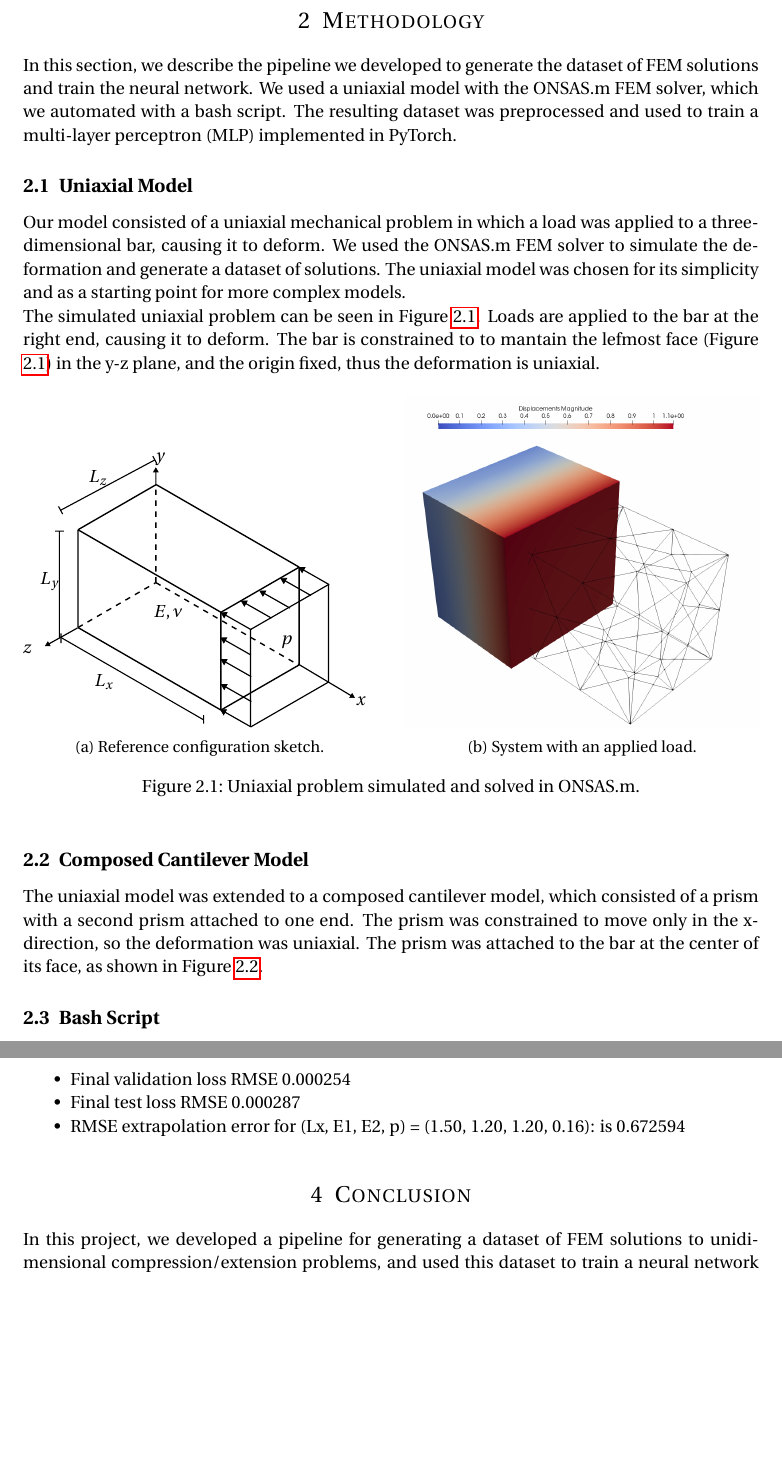
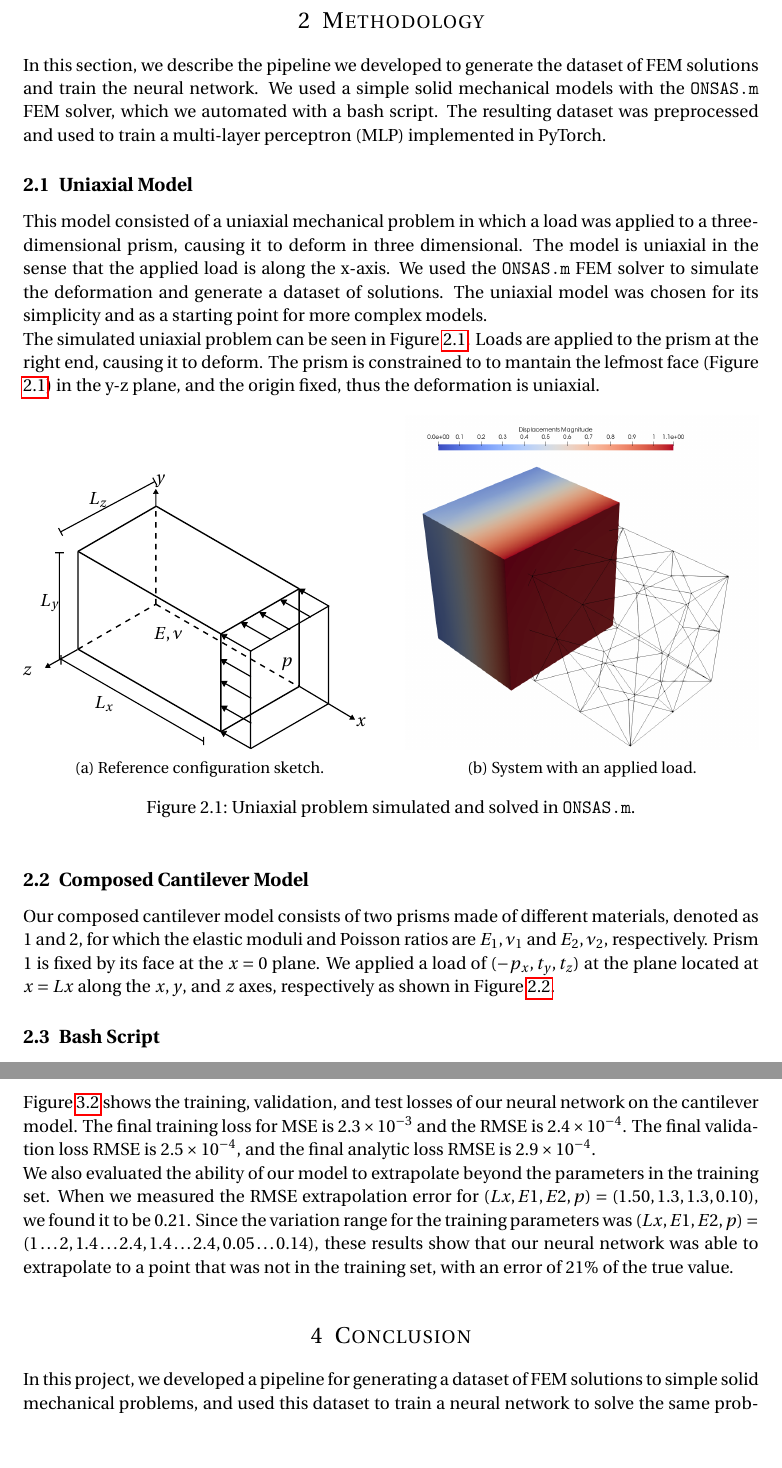
Before and after one commit to leopoldoagorio/solid-mechanics-ML, a LaTeX paper (documentation/main.tex): two parts of pages 2 and 6 of 6 before the commit and two parts of pages 2 and 5 of 6 after it, joined at a grey line, cut so that both start at the same text, the shorter picture padded with empty space. Compiled offline with pdfLaTeX.

Commit message:
set fini. closes #44

```diff
--- a/documentation/main.tex
+++ b/documentation/main.tex
@@ -67,14 +66,13 @@ The objective of this project is to develop a surrogate model for unidimensional
 This documentation report will describe the methodology used to develop the neural network, the performance of the model compared to the FEM, and potential future directions for this project. By developing a faster surrogate model, this project's approach has the potential to significantly improve the efficiency of solving unidimensional mechanical problems, with broader implications for the engineering design process.
 
 \section{Methodology}
-In this section, we describe the pipeline we developed to generate the dataset of FEM solutions and train the neural network. We used a uniaxial model with the ONSAS.m FEM solver, which we automated with a bash script. The resulting dataset was preprocessed and used to train a multi-layer perceptron (MLP) implemented in PyTorch.
+In this section, we describe the pipeline we developed to generate the dataset of FEM solutions and train the neural network. We used a simple solid mechanical models with the \texttt{ONSAS.m} FEM solver, which we automated with a bash script. The resulting dataset was preprocessed and used to train a multi-layer perceptron (MLP) implemented in PyTorch.
 
 \subsection{Uniaxial Model}
-Our model consisted of a uniaxial mechanical problem in which a load was applied to a three-dimensional bar, causing it to deform. We used the ONSAS.m FEM solver to simulate the deformation and generate a dataset of solutions. The uniaxial model was chosen for its simplicity and as a starting point for more complex models.
+This model consisted of a uniaxial mechanical problem in which a load was applied to a three-dimensional prism, causing it to deform in three dimensional. The model is uniaxial in the sense that the applied load is along the x-axis. We used the \texttt{ONSAS.m} FEM solver to simulate the deformation and generate a dataset of solutions. The uniaxial model was chosen for its simplicity and as a starting point for more complex models.
 
-The simulated uniaxial problem can be seen in Figure \ref{fig:uniaxial_model}. Loads are applied to the bar at the right end, causing it to deform. The bar is constrained to to mantain the lefmost face (Figure \ref{fig:uniaxial_model}) in the y-z plane, and the origin fixed, thus the deformation is uniaxial.
+The simulated uniaxial problem can be seen in Figure \ref{fig:uniaxial_model}. Loads are applied to the prism at the right end, causing it to deform. The prism is constrained to to mantain the lefmost face (Figure \ref{fig:uniaxial_model}) in the y-z plane, and the origin fixed, thus the deformation is uniaxial.
 
-%placeholder two images side by side for the uniaxial model
 \begin{figure}[h]
 	\centering
 	\begin{subfigure}[b]{0.48\textwidth}
@@ -90,14 +88,14 @@ The simulated uniaxial problem can be seen in Figure \ref{fig:uniaxial_model}. L
 	\caption{System with an applied load.}
 	%\label{fig:image2}
 	\end{subfigure}
-	\caption{Uniaxial problem simulated and solved in ONSAS.m.}
+	\caption{Uniaxial problem simulated and solved in \texttt{ONSAS.m}.}
 	\label{fig:uniaxial_model}
 \end{figure}
 
 
 \subsection{Composed Cantilever Model}
-The uniaxial model was extended to a composed cantilever model, which consisted of a prism with a second prism attached to one end. The prism was constrained to move only in the x-direction, so the deformation was uniaxial. The prism was attached to the bar at the center of its face, as shown in Figure \ref{fig:composed_cantilever_model}.
-%placeholder two images side by side for the composed cantilever model
+Our composed cantilever model consists of two prisms made of different materials, denoted as $1$ and $2$, for which the elastic moduli and Poisson ratios are $E_1, \nu_1$ and $E_2, \nu_2$, respectively. Prism $1$ is fixed by its face at the $x=0$ plane. We applied a load of $(-p_x, t_y, t_z)$ at the plane located at $x=Lx$ along the $x, y$, and $z$ axes, respectively as shown in Figure \ref{fig:composed_cantilever_model}.
+
 \begin{figure}[h]
 	\centering
 	\begin{subfigure}[b]{0.48\textwidth}
@@ -125,8 +123,5 @@ The variables sweeped by the script were the length of the bar $L_x$, the applie
 
-For the case of the composed cantilever model, the variables sweeped were the length of the bar $L_x$, the applied load $p$, and the elastic modulus of each material $E_1$ and $E_2$. The output of the solver was processed to obtain the displacement of the center point of the prism's face in the three dimensions. The script generated a total of 13310 data points, which were used to train the neural network.
-
-%\subsection{Preprocessing}
-%The resulting dataset of FEM solutions was preprocessed to remove duplicates and normalize the input and output data. We split the dataset into training and test sets, using 80\% for training and 20\% for testing.
+For the composed cantilever model, we swept the variables including the length of the prism ($Lx$, ranging from 1 to 2), the applied load ($p$, ranging from 0.05 to 0.14), and the elastic moduli of each material ($E_1$ and $E_2$, ranging from 1.4 to 2.4). Fixed values were $Ly=1$,$Lz=0.5$ and  $\nu_1=\nu_2=0.3$. The output of the solver was processed to obtain the displacement of the center point of the prism's face in the three dimensions. The script generated a total of 13310 data points, which were used to train the neural network.
 
 \subsection{Neural Network}
 We implemented an MLP in PyTorch to learn from the FEM solutions and solve similar mechanical problems more quickly. The MLP had two hidden layers with 20 and 10 neurons, respectively, and used the ReLU activation function. The output layer had three neurons, corresponding to the three dimensions of the displacement of the center point of the prism's face. The optimizer was Adam with a learning rate of 0.001 and 100 epochs were used.
@@ -219,8 +207,16 @@ For the case of the composed cantilever model, the training, validation and test
-\item Final validation loss RMSE 0.000254
-\item Final test loss RMSE 0.000287
-\item RMSE extrapolation error for (Lx, E1, E2, p) = (1.50, 1.20, 1.20, 0.16): is 0.672594
-\end{itemize}
+Figure \ref{fig:composed_cantilever_loss} shows the training, validation, and test losses of our neural network on the cantilever model. The final training loss for MSE is $2.3\times10^{-3}$ and the RMSE is $2.4\times10^{-4}$. The final validation loss RMSE is $2.5\times10^{-4}$, and the final analytic loss RMSE is $2.9\times10^{-4}$.
+
+We also evaluated the ability of our model to extrapolate beyond the parameters in the training set. When we measured the RMSE extrapolation error for $(Lx, E1, E2, p) = (1.50, 1.3, 1.3, 0.10)$, we found it to be $0.21$. Since the variation range for the training parameters was $(Lx, E1, E2, p) = (1 \hdots 2, 1.4 \hdots 2.4, 1.4 \hdots 2.4, 0.05 \hdots 0.14)$, these results show that our neural network was able to extrapolate to a point that was not in the training set, with an error of $21 \%$ of the true value.
+%$6.7\times10^{-2}$, while the MSE extrapolation error was $9.5\times10^{-1}$ $m^2$. Since the variation range for the training parameters was $(Lx, E, p) = (1 \hdots 3, 1 \hdots 4, .1 \hdots 3)$, these results show that our neural network was able to extrapolate to a point that was not in the training set, with an error of 6.7 of the true value.
+
+%\begin{itemize}
+%\item Final training loss MSE 0.002276
+%\item Final training loss RMSE 0.000243
+%\item Final validation loss RMSE 0.000254
+%\item Final test loss RMSE 0.000287
+%\item RMSE extrapolation error for (Lx, E1, E2, p) = (1.50, 1.20, 1.20, 0.16): is 0.672594
+%\end{itemize}
 
 \section{Conclusion}
-In this project, we developed a pipeline for generating a dataset of FEM solutions to unidimensional compression/extension problems, and used this dataset to train a neural network to solve the same mechanical problem more quickly. Our experiments showed that our approach was effective, with the neural network achieving low losses on both the training and test datasets, and closely matching the theoretical curve for uniaxial compression/extension. We also demonstrated that our approach has the potential to be extended to more complex mechanical problems, as shown by our evaluation on a cantilever model. Overall, this project has the potential to significantly improve the efficiency of solving unidimensional mechanical problems, with broader implications for the engineering design process.
+In this project, we developed a pipeline for generating a dataset of FEM solutions to simple solid mechanical problems, and used this dataset to train a neural network to solve the same problems more quickly. Our experiments showed that our approach was effective, with the neural network achieving low losses on both the training and test datasets, and closely matching the theoretical curve for uniaxial compression. We also demonstrated that our approach has the potential to be extended to more complex mechanical problems, as shown by our evaluation on a cantilever model.
 
```
Also changed, not shown: documentation/main.tex (38 more changed lines).
